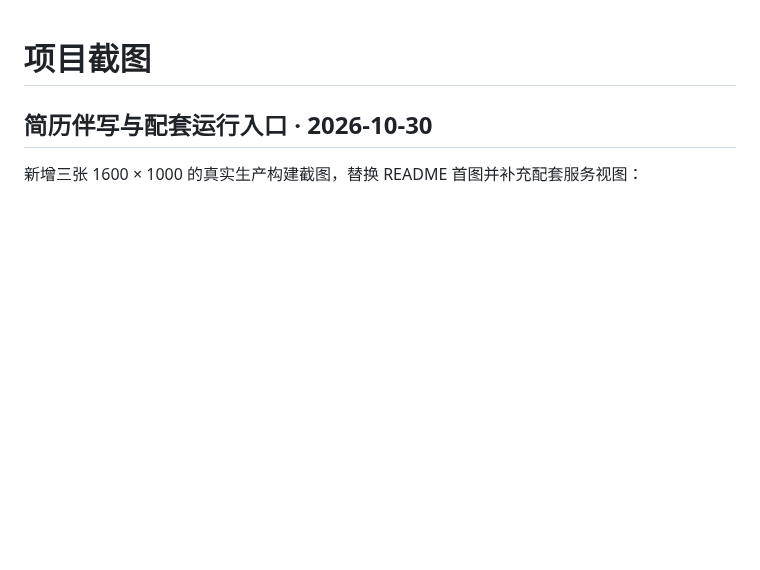
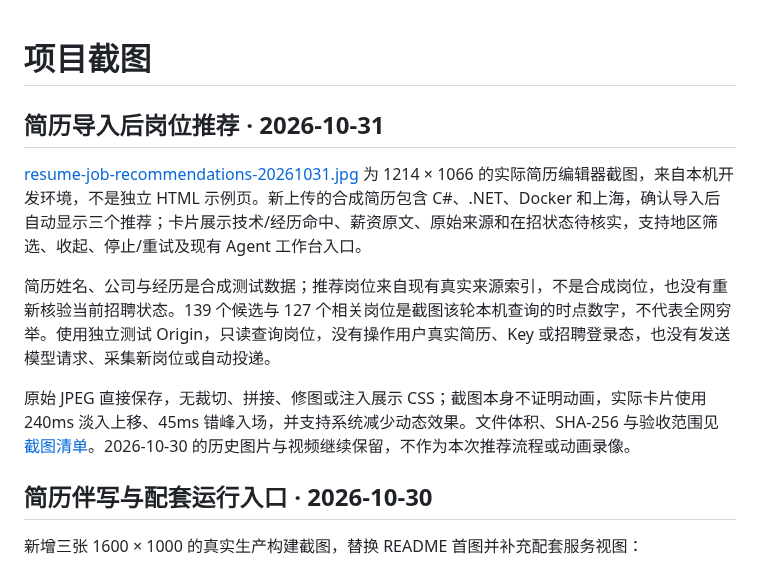
Before and after one commit to nanfengovo/better-me, a Markdown page: docs/images/README.md, the part around the change. GitHub-like rendering; blank space fills up the shorter version.

```diff
--- a/docs/images/README.md
+++ b/docs/images/README.md
@@ -1,4 +1,12 @@
 # 项目截图
+
+## 简历导入后岗位推荐 · 2026-10-31
+
+[resume-job-recommendations-20261031.jpg](resume-job-recommendations-20261031.jpg) 为 1214 × 1066 的实际简历编辑器截图，来自本机开发环境，不是独立 HTML 示例页。新上传的合成简历包含 C#、.NET、Docker 和上海，确认导入后自动显示三个推荐；卡片展示技术/经历命中、薪资原文、原始来源和在招状态待核实，支持地区筛选、收起、停止/重试及现有 Agent 工作台入口。
+
+简历姓名、公司与经历是合成测试数据；推荐岗位来自现有真实来源索引，不是合成岗位，也没有重新核验当前招聘状态。139 个候选与 127 个相关岗位是截图该轮本机查询的时点数字，不代表全网穷举。使用独立测试 Origin，只读查询岗位，没有操作用户真实简历、Key 或招聘登录态，也没有发送模型请求、采集新岗位或自动投递。
+
+原始 JPEG 直接保存，无裁切、拼接、修图或注入展示 CSS；截图本身不证明动画，实际卡片使用 240ms 淡入上移、45ms 错峰入场，并支持系统减少动态效果。文件体积、SHA-256 与验收范围见 [截图清单](resume-job-recommendations-20261031.json)。2026-10-30 的历史图片与视频继续保留，不作为本次推荐流程或动画录像。
 
 ## 简历伴写与配套运行入口 · 2026-10-30
 
```
Also changed, not shown: README.md (+16 -3 lines), docs/images/resume-job-recommendations-20261031.jpg (added), 12 other files.
